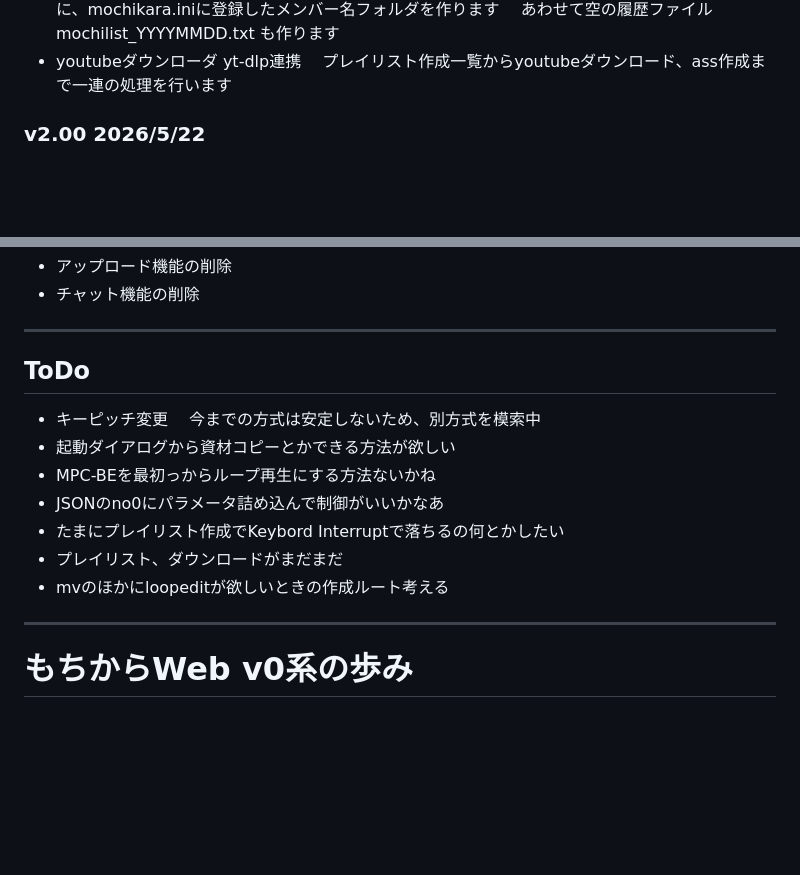
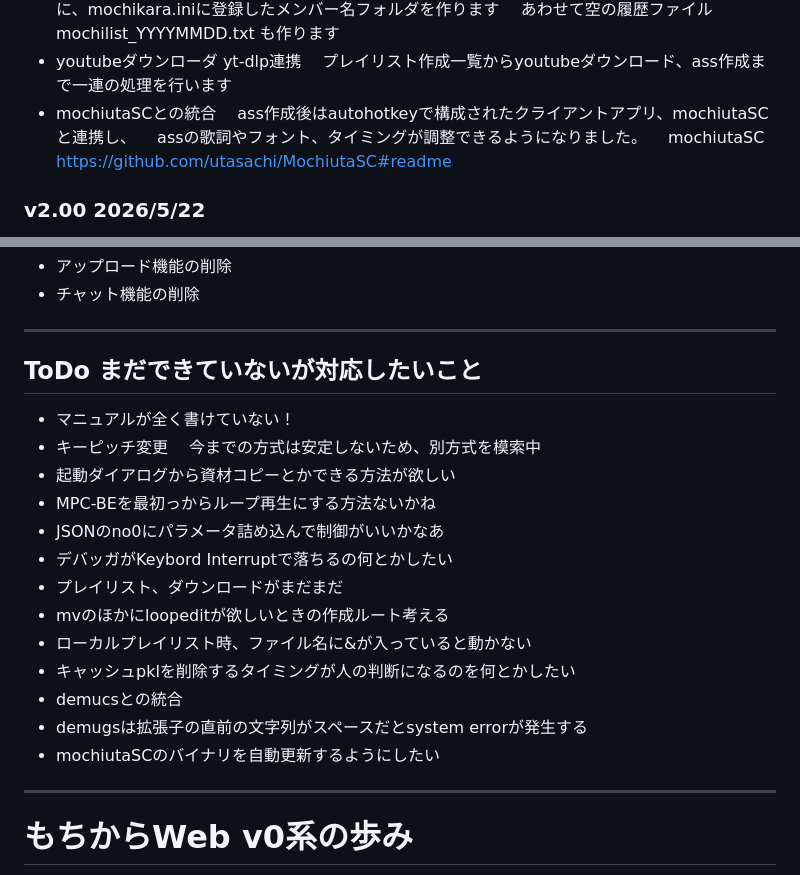
Before and after one commit to utasachi/htdocs, a Markdown page: README.md, 2 parts joined by grey strips. Drawn GitHub-style; blank space fills up the shorter version.

Commit message:
auto update

```diff
--- a/README.md
+++ b/README.md
@@ -57,6 +57,10 @@ githubで資材管理、始めました (冷やし中華的な感じで)
 　あわせて空の履歴ファイル mochilist_YYYYMMDD.txt も作ります
 - youtubeダウンローダ yt-dlp連携
 　プレイリスト作成一覧からyoutubeダウンロード、ass作成まで一連の処理を行います
+- mochiutaSCとの統合
+　ass作成後はautohotkeyで構成されたクライアントアプリ、mochiutaSCと連携し、
+　assの歌詞やフォント、タイミングが調整できるようになりました。
+　mochiutaSC　https://github.com/utasachi/MochiutaSC#readme
 
 ### v2.00 2026/5/22
 ちなみに…
@@ -84,15 +88,21 @@ githubで資材管理、始めました (冷やし中華的な感じで)
 - チャット機能の削除
 
 ---
-## ToDo
+## ToDo まだできていないが対応したいこと
+- マニュアルが全く書けていない！
 - キーピッチ変更
 　今までの方式は安定しないため、別方式を模索中
 - 起動ダイアログから資材コピーとかできる方法が欲しい
 - MPC-BEを最初っからループ再生にする方法ないかね
 - JSONのno0にパラメータ詰め込んで制御がいいかなあ
-- たまにプレイリスト作成でKeybord Interruptで落ちるの何とかしたい
+- デバッガがKeybord Interruptで落ちるの何とかしたい
 - プレイリスト、ダウンロードがまだまだ
 - mvのほかにloopeditが欲しいときの作成ルート考える
+- ローカルプレイリスト時、ファイル名に&が入っていると動かない
+- キャッシュpklを削除するタイミングが人の判断になるのを何とかしたい
+- demucsとの統合
+- demugsは拡張子の直前の文字列がスペースだとsystem errorが発生する
+- mochiutaSCのバイナリを自動更新するようにしたい
 
 ---
 # もちからWeb v0系の歩み
```
